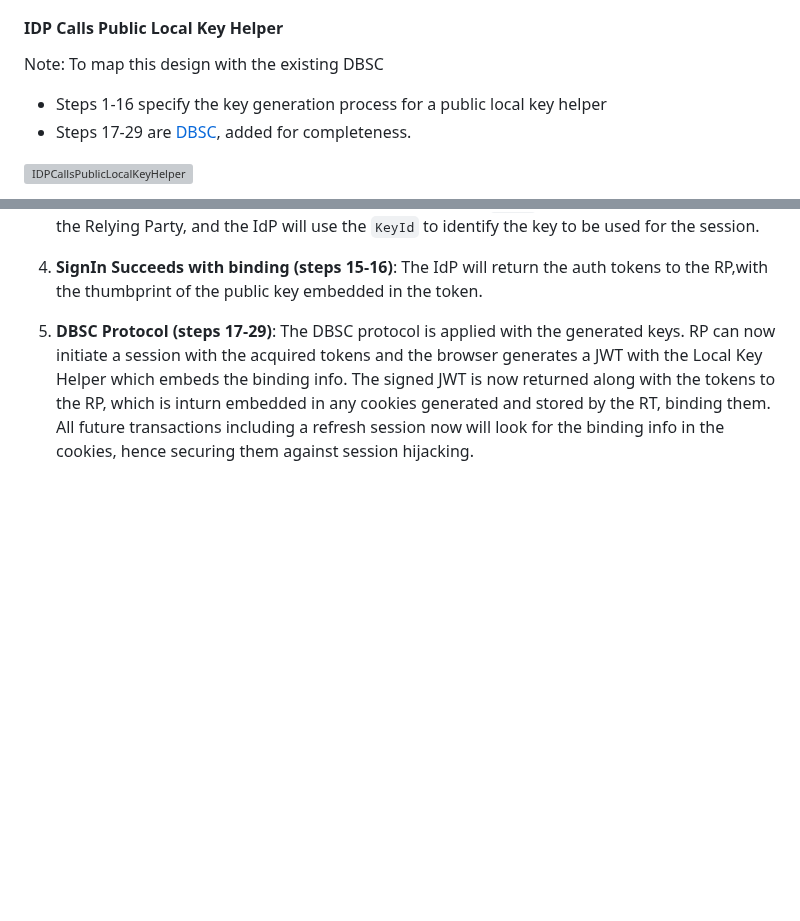
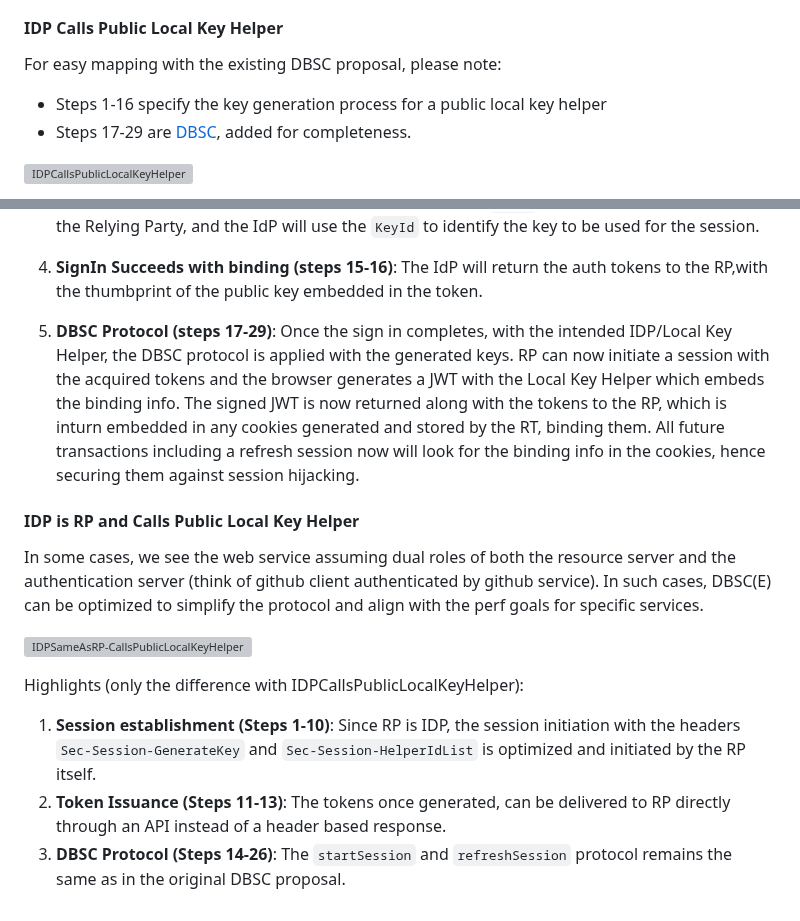
Before and after one commit to WICG/dbsc, a Markdown page: DBSC-E/Overview.md, 2 parts joined by grey strips. Drawn GitHub-style; blank space fills up the shorter version; grey boxes are pictures that could not be loaded.

Commit message:
Update IDP=RP case

```diff
--- a/DBSC-E/Overview.md
+++ b/DBSC-E/Overview.md
@@ -120,7 +120,7 @@ As mentioned above, since an enterprise can choose to have its own Authenticatio
 
 #### IDP Calls Public Local Key Helper
 
-Note: To map this design with the existing DBSC
+For easy mapping with the existing DBSC proposal, please note:
 
 - Steps 1-16 specify the key generation process for a public local key helper
 - Steps 17-29 are [DBSC](https://github.com/wicg/dbsc), added for completeness.
@@ -145,4 +145,16 @@ Highlights:
 
 1. **SignIn Succeeds with binding (steps 15-16)**: The IdP will return the auth tokens to the RP,with the thumbprint of the public key embedded in the token.
 
-1. **DBSC Protocol (steps 17-29)**: The DBSC protocol is applied with the generated keys. RP can now initiate a session with the acquired tokens and the browser generates a JWT with the Local Key Helper which embeds the binding info. The signed JWT is now returned along with the tokens to the RP, which is inturn embedded in any cookies generated and stored by the RT, binding them. All future transactions including a refresh session now will look for the binding info in the cookies, hence securing them against session hijacking.
+1. **DBSC Protocol (steps 17-29)**: Once the sign in completes, with the intended IDP/Local Key Helper, the DBSC protocol is applied with the generated keys. RP can now initiate a session with the acquired tokens and the browser generates a JWT with the Local Key Helper which embeds the binding info. The signed JWT is now returned along with the tokens to the RP, which is inturn embedded in any cookies generated and stored by the RT, binding them. All future transactions including a refresh session now will look for the binding info in the cookies, hence securing them against session hijacking.
+
+#### IDP is RP and Calls Public Local Key Helper
+
+In some cases, we see the web service assuming dual roles of both the resource server and the authentication server (think of github client authenticated by github service). In such cases, DBSC(E) can be optimized to simplify the protocol and align with the perf goals for specific services.
+
+![IDPSameAsRP-CallsPublicLocalKeyHelper](./IDPSameAsRP-CallsPublicLocalKeyHelper.svg)
+
+Highlights (only the difference with IDPCallsPublicLocalKeyHelper):
+
+1. **Session establishment (Steps 1-10)**: Since RP is IDP, the session initiation with the headers `Sec-Session-GenerateKey` and `Sec-Session-HelperIdList` is optimized and initiated by the RP itself.
+1. **Token Issuance (Steps 11-13)**: The tokens once generated, can be delivered to RP directly through an API instead of a header based response.
+1. **DBSC Protocol (Steps 14-26)**: The `startSession` and `refreshSession` protocol remains the same as in the original DBSC proposal.
```
